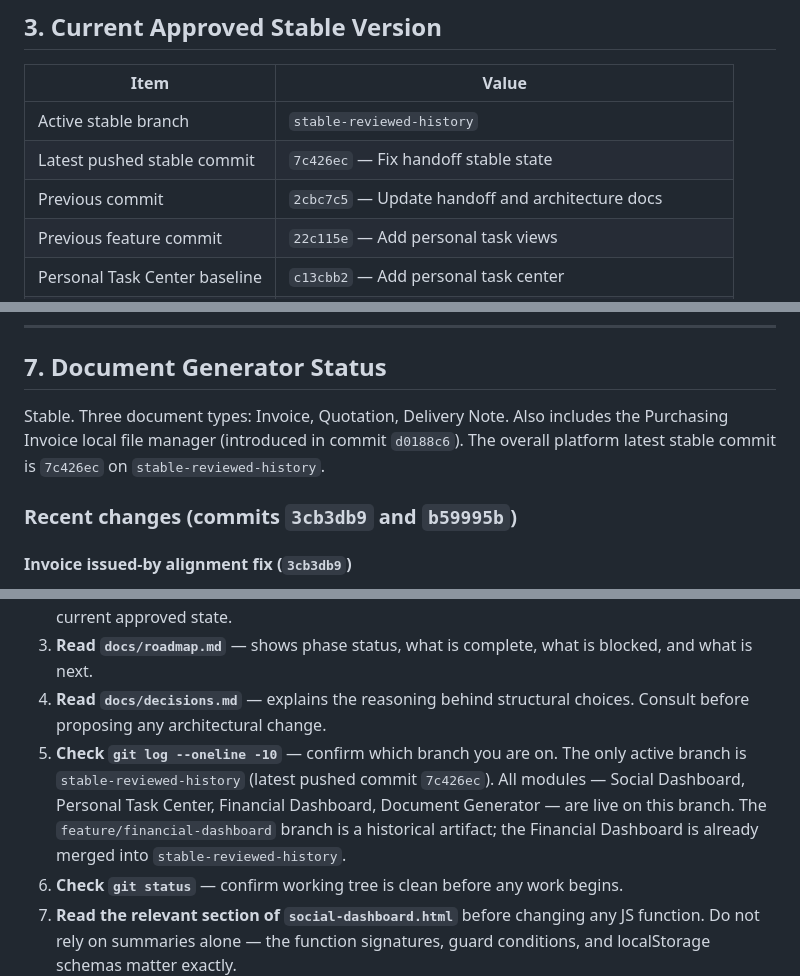
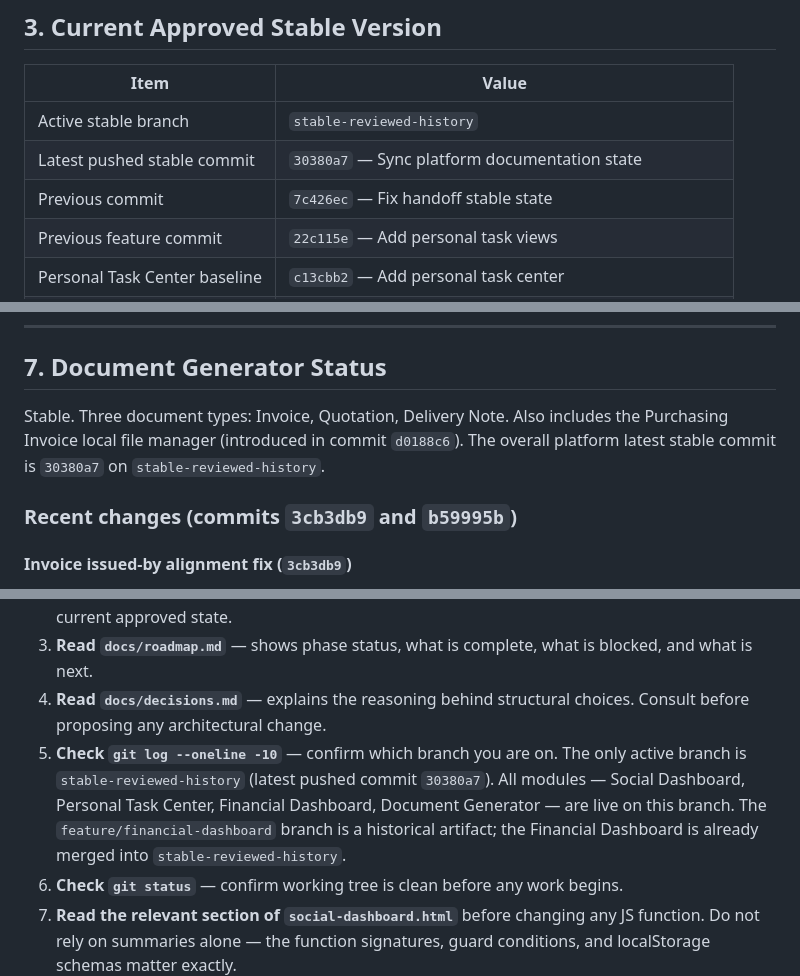
Before and after one commit to hellye-star/daftra-pdf-generator, a Markdown page: docs/CHATGPT_HANDOFF.md, 3 parts joined by grey strips. Rendered like a GitHub page.

Commit message:
Update handoff latest stable reference

```diff
--- a/docs/CHATGPT_HANDOFF.md
+++ b/docs/CHATGPT_HANDOFF.md
@@ -36,8 +36,8 @@ Vista United Co. internal tooling — a suite of single-file HTML tools served b
 | Item | Value |
 |---|---|
 | Active stable branch | `stable-reviewed-history` |
-| Latest pushed stable commit | `7c426ec` — Fix handoff stable state |
-| Previous commit | `2cbc7c5` — Update handoff and architecture docs |
+| Latest pushed stable commit | `30380a7` — Sync platform documentation state |
+| Previous commit | `7c426ec` — Fix handoff stable state |
 | Previous feature commit | `22c115e` — Add personal task views |
 | Personal Task Center baseline | `c13cbb2` — Add personal task center |
 | Social Dashboard archive | `4bd67de` — Add task archive action to social dashboard |
@@ -169,7 +169,7 @@ Live substring across task name, description, status, assignee, category, due da
 
 ## 7. Document Generator Status
 
-Stable. Three document types: Invoice, Quotation, Delivery Note. Also includes the Purchasing Invoice local file manager (introduced in commit `d0188c6`). The overall platform latest stable commit is `7c426ec` on `stable-reviewed-history`.
+Stable. Three document types: Invoice, Quotation, Delivery Note. Also includes the Purchasing Invoice local file manager (introduced in commit `d0188c6`). The overall platform latest stable commit is `30380a7` on `stable-reviewed-history`.
 
 ### Recent changes (commits `3cb3db9` and `b59995b`)
 
@@ -417,7 +417,7 @@ Before recommending or making any change, ChatGPT must:
 2. **Read `docs/changelog.md`** — shows what changed and when. The most recent entries reflect the current approved state.
 3. **Read `docs/roadmap.md`** — shows phase status, what is complete, what is blocked, and what is next.
 4. **Read `docs/decisions.md`** — explains the reasoning behind structural choices. Consult before proposing any architectural change.
-5. **Check `git log --oneline -10`** — confirm which branch you are on. The only active branch is `stable-reviewed-history` (latest pushed commit `7c426ec`). All modules — Social Dashboard, Personal Task Center, Financial Dashboard, Document Generator — are live on this branch. The `feature/financial-dashboard` branch is a historical artifact; the Financial Dashboard is already merged into `stable-reviewed-history`.
+5. **Check `git log --oneline -10`** — confirm which branch you are on. The only active branch is `stable-reviewed-history` (latest pushed commit `30380a7`). All modules — Social Dashboard, Personal Task Center, Financial Dashboard, Document Generator — are live on this branch. The `feature/financial-dashboard` branch is a historical artifact; the Financial Dashboard is already merged into `stable-reviewed-history`.
 6. **Check `git status`** — confirm working tree is clean before any work begins.
 7. **Read the relevant section of `social-dashboard.html`** before changing any JS function. Do not rely on summaries alone — the function signatures, guard conditions, and localStorage schemas matter exactly.
 8. **Do not suggest changes to locked items** (QR pipeline, html2pdf chain, `attentionFilter` + `isReviewedAndFresh` interaction, `openDetail` unification) without first confirming the lock is documented in `CLAUDE_CONTEXT.md` and has a clear reason to revisit.
```
